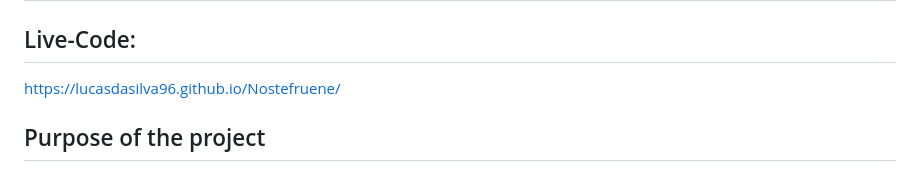
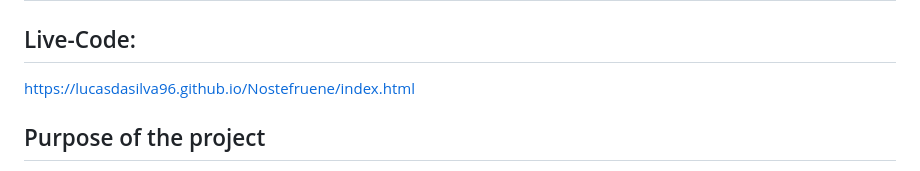
Before and after one commit to LucasDaSilva96/Nostefruene, a Markdown page: README.md, the part around the change. Drawn GitHub-style.

Commit message:
Update README.md
New url to the live version

```diff
--- a/README.md
+++ b/README.md
@@ -1,7 +1,7 @@
 # Title: Nøstefruene AS, The best yarn-store in Elverum/Norway.
 
 ## Live-Code:
-https://lucasdasilva96.github.io/Nostefruene/
+https://lucasdasilva96.github.io/Nostefruene/index.html
 
 ## Purpose of the project
 
```
